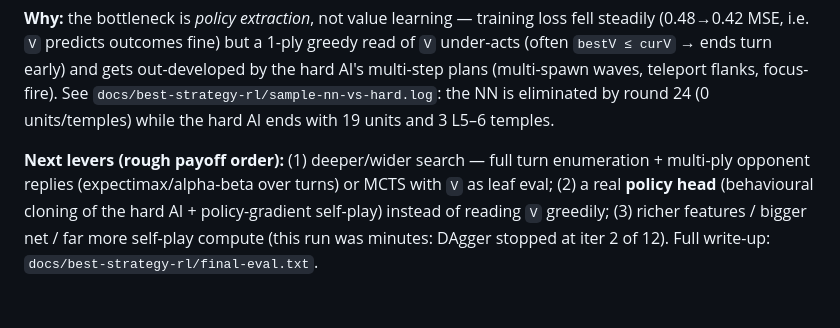
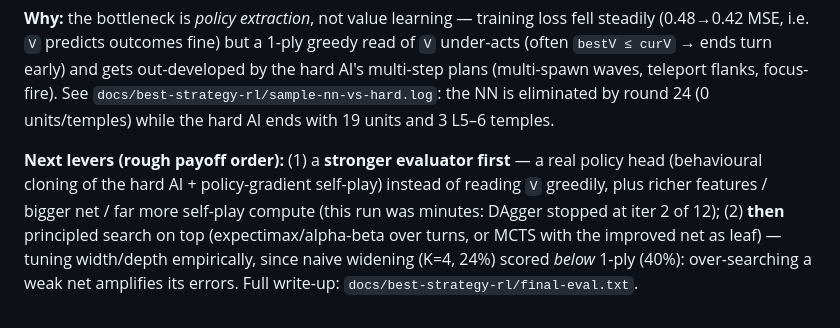
Before and after one commit to web3skeptic/bestStrategy, a Markdown page: ml/README.md, the part around the change. Rendered like a GitHub page.

Commit message:
ml: refine next-levers — stronger net before deeper search
Wider K=4 search (24%) scored below 1-ply (40%), suggesting over-searching a
still-weak value net amplifies its errors. Reprioritize: improve the evaluator
(policy head / more compute) first, then layer principled search on top.

```diff
--- a/ml/README.md
+++ b/ml/README.md
@@ -123,9 +123,11 @@ flanks, focus-fire). See `docs/best-strategy-rl/sample-nn-vs-hard.log`: the NN i
 eliminated by round 24 (0 units/temples) while the hard AI ends with 19 units and
 3 L5–6 temples.
 
-**Next levers (rough payoff order):** (1) deeper/wider search — full turn
-enumeration + multi-ply opponent replies (expectimax/alpha-beta over turns) or MCTS
-with `V` as leaf eval; (2) a real **policy head** (behavioural cloning of the hard
-AI + policy-gradient self-play) instead of reading `V` greedily; (3) richer
-features / bigger net / far more self-play compute (this run was minutes: DAgger
-stopped at iter 2 of 12). Full write-up: `docs/best-strategy-rl/final-eval.txt`.
+**Next levers (rough payoff order):** (1) a **stronger evaluator first** — a real
+policy head (behavioural cloning of the hard AI + policy-gradient self-play) instead
+of reading `V` greedily, plus richer features / bigger net / far more self-play
+compute (this run was minutes: DAgger stopped at iter 2 of 12); (2) **then**
+principled search on top (expectimax/alpha-beta over turns, or MCTS with the
+improved net as leaf) — tuning width/depth empirically, since naive widening (K=4,
+24%) scored *below* 1-ply (40%): over-searching a weak net amplifies its errors.
+Full write-up: `docs/best-strategy-rl/final-eval.txt`.
```
